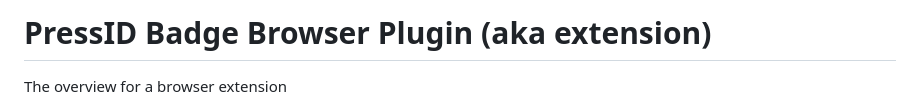
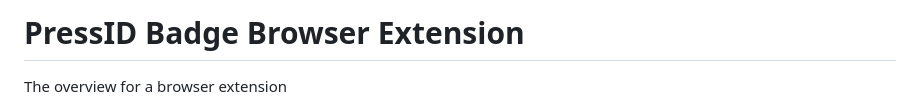
Before and after one commit to VerifiedPress/press-id-badge, a Markdown page: README.md, the part around the change. Rendered like a GitHub page.

Commit message:
added Overview

```diff
--- a/README.md
+++ b/README.md
@@ -1,4 +1,4 @@
-# PressID Badge Browser Plugin (aka extension)
+# PressID Badge Browser Extension
 The overview for a browser extension
 
 ![popup.html](./images/popup.png)
```
